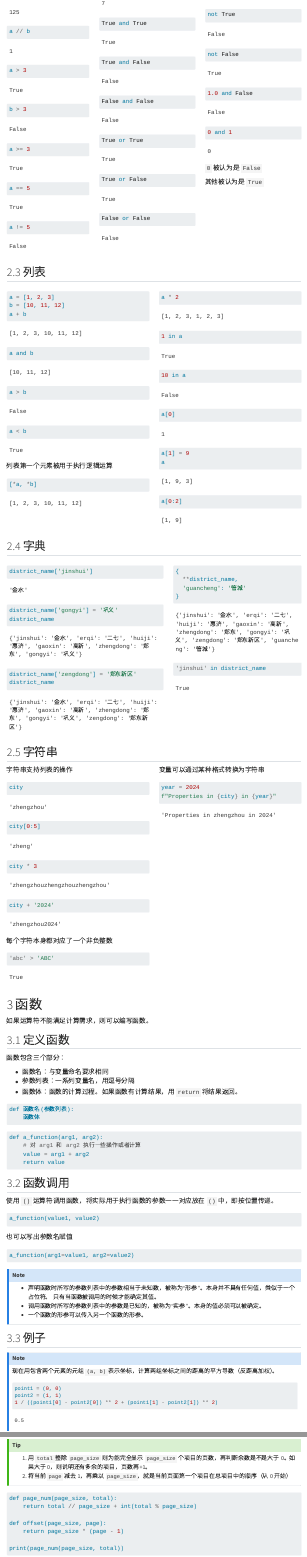
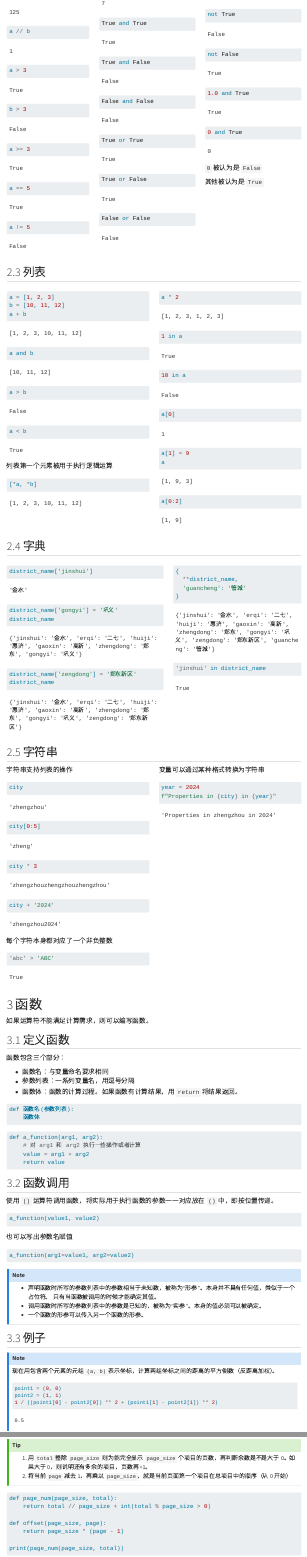
Before and after one commit to HPDell/PythonForHer, a Quarto document (01-Basics/01-Variables.qmd): the page in a window 1100 px wide, from 3290 px down, and a second part further down, joined at a grey line. Rendered offline with R 4.5, knitr and Pandoc in place of Quarto, with nearby package versions; menus at the side of the page are left out.

Commit message:
edit: fix some problems in 01-variables

````diff
--- a/01-Basics/01-Variables.qmd
+++ b/01-Basics/01-Variables.qmd
@@ -249,11 +249,11 @@ not False
 ```
 
 ```{python}
-1.0 and False
+1.0 and True
 ```
 
 ```{python}
-0 and 1
+0 and True
 ```
 
 `0` 被认为是 `False`
@@ -447,7 +447,7 @@ a_function(arg1=value1, arg2=value2)
 ## 例子
 
 ::: {.callout-note}
-现在用包含两个元素的元组 `(a, b)` 表示坐标，计算两组坐标之间的距离的平方导数（反距离加权）。
+现在用包含两个元素的元组 `(a, b)` 表示坐标，计算两组坐标之间的距离的平方倒数（反距离加权）。
 
 ```{python}
 point1 = (0, 0)
@@ -596,7 +596,7 @@ page = 2
 
 ```{python}
 def page_num(page_size, total):
-    return total // page_size + int(total % page_size)
+    return total // page_size + int(total % page_size > 0)
 
 def offset(page_size, page):
     return page_size * (page - 1)
````
